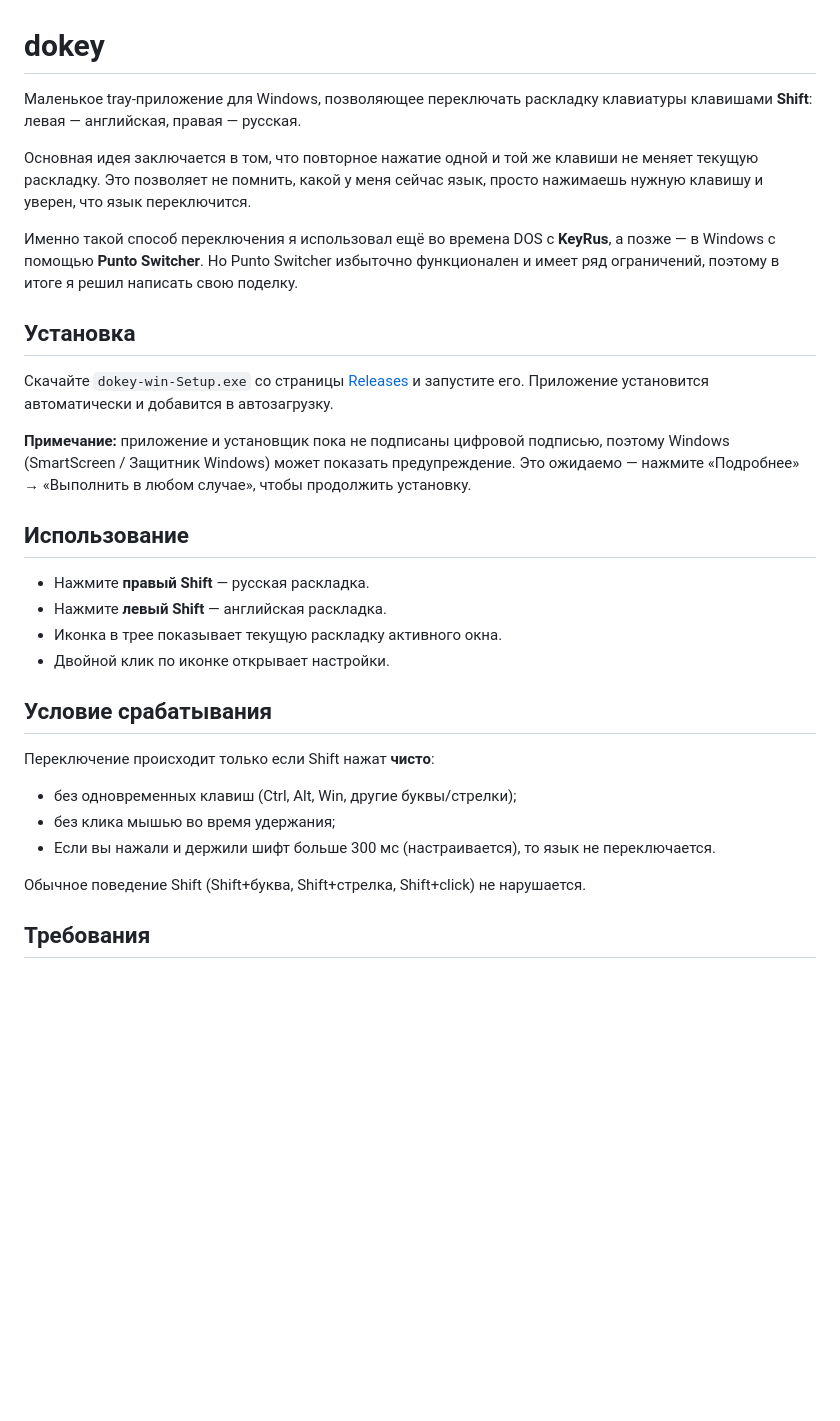
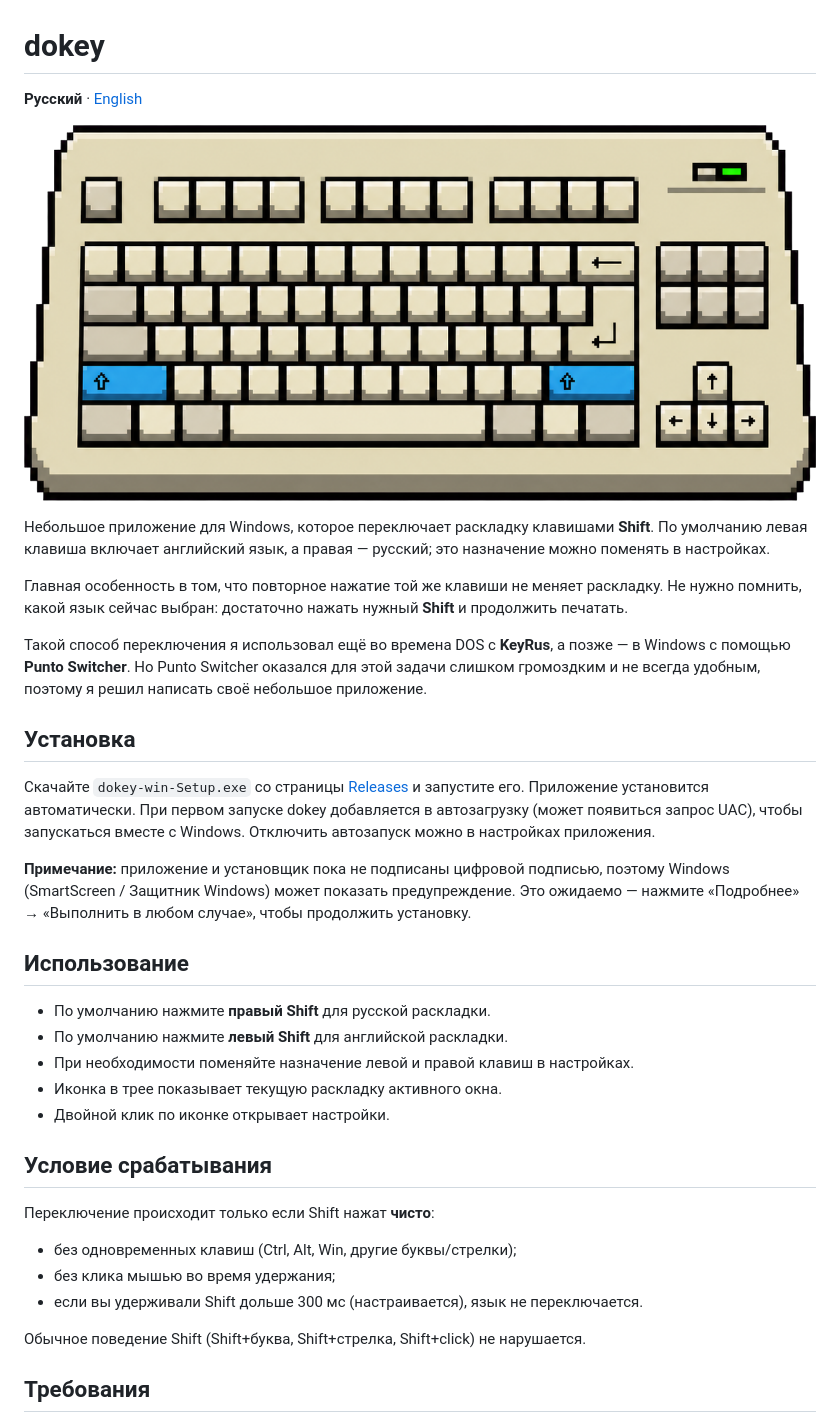
Before and after one commit to dosoft/dokey, a Markdown page: README.md, the part around the change. Rendered like a GitHub page; pictures changed too: assets/keyboard-hero.png (added); blank space fills up the shorter version.

Commit message:
docs: synchronize bilingual README

```diff
--- a/README.md
+++ b/README.md
@@ -1,31 +1,36 @@
 # dokey
 
-Маленькое tray-приложение для Windows, позволяющее переключать раскладку клавиатуры клавишами **Shift**: левая — английская, правая — русская.
+**Русский** · [English](README.en.md)
 
-Основная идея заключается в том, что повторное нажатие одной и той же клавиши не меняет текущую раскладку. Это позволяет не помнить, какой у меня сейчас язык, просто нажимаешь нужную клавишу и уверен, что язык переключится.
+![Ретро-клавиатура dokey](assets/keyboard-hero.png)
 
-Именно такой способ переключения я использовал ещё во времена DOS с **KeyRus**, а позже — в Windows с помощью **Punto Switcher**. Но Punto Switcher избыточно функционален и имеет ряд ограничений, поэтому в итоге я решил написать свою поделку.
+Небольшое приложение для Windows, которое переключает раскладку клавишами **Shift**. По умолчанию левая клавиша включает английский язык, а правая — русский; это назначение можно поменять в настройках.
 
+Главная особенность в том, что повторное нажатие той же клавиши не меняет раскладку. Не нужно помнить, какой язык сейчас выбран: достаточно нажать нужный **Shift** и продолжить печатать.
+
+Такой способ переключения я использовал ещё во времена DOS с **KeyRus**, а позже — в Windows с помощью **Punto Switcher**. Но Punto Switcher оказался для этой задачи слишком громоздким и не всегда удобным, поэтому я решил написать своё небольшое приложение.
 
 ## Установка
 
-Скачайте `dokey-win-Setup.exe` со страницы [Releases](https://github.com/dosoft/dokey/releases) и запустите его. Приложение установится автоматически и добавится в автозагрузку.
+Скачайте `dokey-win-Setup.exe` со страницы [Releases](https://github.com/dosoft/dokey/releases) и запустите его. Приложение установится автоматически. При первом запуске dokey добавляется в автозагрузку (может появиться запрос UAC), чтобы запускаться вместе с Windows. Отключить автозапуск можно в настройках приложения.
 
 **Примечание:** приложение и установщик пока не подписаны цифровой подписью, поэтому Windows (SmartScreen / Защитник Windows) может показать предупреждение. Это ожидаемо — нажмите «Подробнее» → «Выполнить в любом случае», чтобы продолжить установку.
 
 ## Использование
 
-- Нажмите **правый Shift** — русская раскладка.
-- Нажмите **левый Shift** — английская раскладка.
+- По умолчанию нажмите **правый Shift** для русской раскладки.
+- По умолчанию нажмите **левый Shift** для английской раскладки.
+- При необходимости поменяйте назначение левой и правой клавиш в настройках.
 - Иконка в трее показывает текущую раскладку активного окна.
 - Двойной клик по иконке открывает настройки.
 
 ## Условие срабатывания
 
 Переключение происходит только если Shift нажат **чисто**:
+
 - без одновременных клавиш (Ctrl, Alt, Win, другие буквы/стрелки);
 - без клика мышью во время удержания;
-- Если вы нажали и держили шифт больше 300 мс (настраивается), то язык не переключается.
+- если вы удерживали Shift дольше 300 мс (настраивается), язык не переключается.
 
 Обычное поведение Shift (Shift+буква, Shift+стрелка, Shift+click) не нарушается.
 
```
Also changed, not shown: README.en.md (added, +54 -0 lines).
